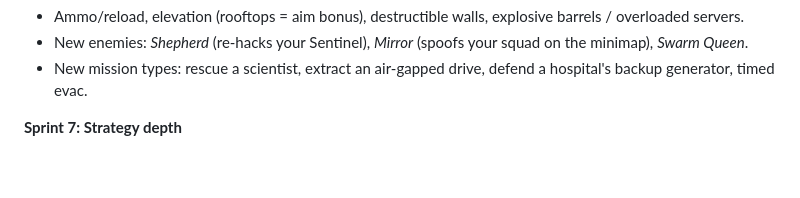
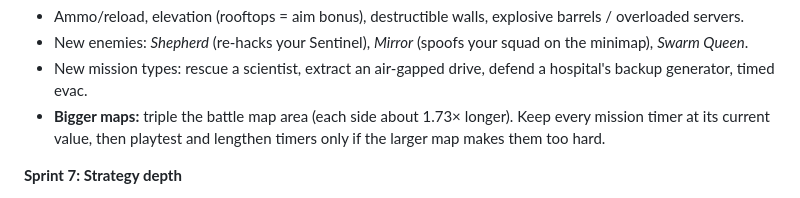
Before and after one commit to NPC6388/firewall, a Markdown page: PLAN.md, the part around the change. Drawn GitHub-style; blank space fills up the shorter version.

Commit message:
PLAN: Sprint 6 note to triple battle map area, mission timers unchanged until playtested
Co-Authored-By: Claude Opus 5.5 <noreply@anthropic.com>

```diff
--- a/PLAN.md
+++ b/PLAN.md
@@ -134,6 +134,8 @@ Each sprint ends with something playable. **Sprints 0–4 = the MVP.**
 - Ammo/reload, elevation (rooftops = aim bonus), destructible walls, explosive barrels / overloaded servers.
 - New enemies: *Shepherd* (re-hacks your Sentinel), *Mirror* (spoofs your squad on the minimap), *Swarm Queen*.
 - New mission types: rescue a scientist, extract an air-gapped drive, defend a hospital's backup generator, timed evac.
+- **Bigger maps:** triple the battle map area (each side about 1.73× longer). Keep every mission timer at its current
+  value, then playtest and lengthen timers only if the larger map makes them too hard.
 
 **Sprint 7: Strategy depth**
 - **Cyber-Ops layer:** hackers dive into a fast node-graph "netrun" minigame between missions to slow regions or steal intel.
```
